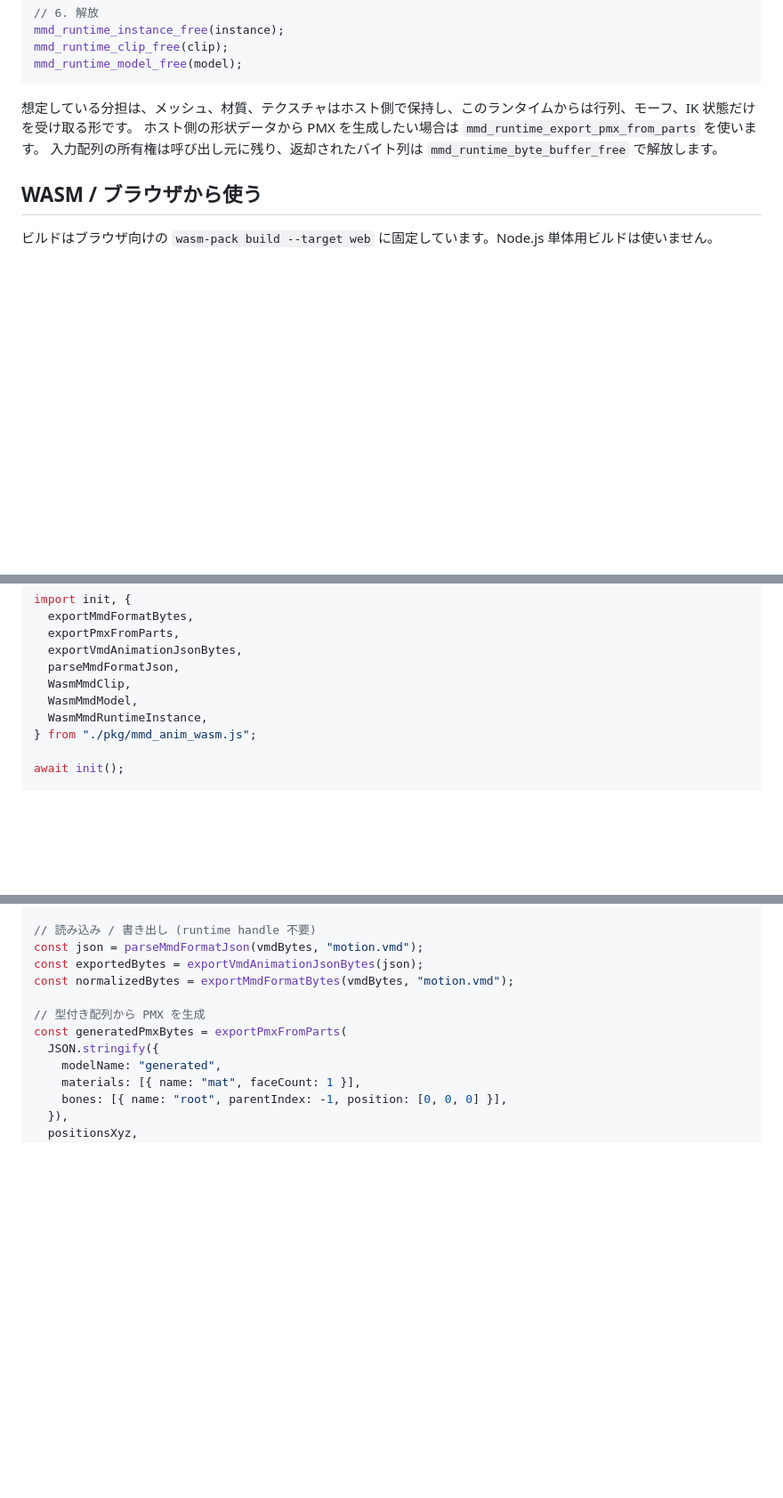
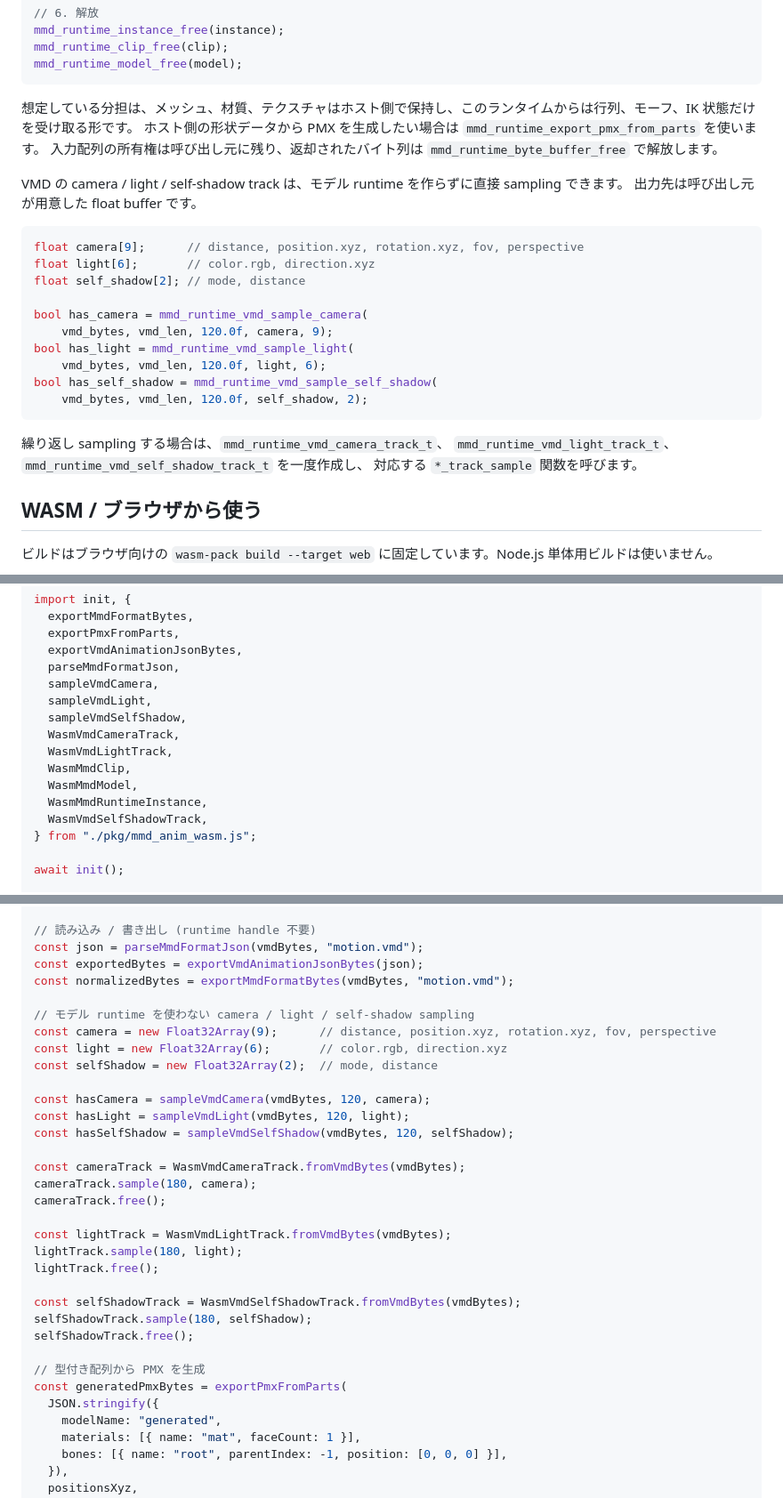
Before and after one commit to yohawing/mmd-anim, a Markdown page: docs/README.ja.md, 3 parts joined by grey strips. Shown at 89% size. Rendered like a GitHub page; blank space fills up the shorter version.

Commit message:
docs: update release notes and sampling APIs

````diff
--- a/docs/README.ja.md
+++ b/docs/README.ja.md
@@ -134,6 +133,26 @@ mmd_runtime_model_free(model);
 ホスト側の形状データから PMX を生成したい場合は `mmd_runtime_export_pmx_from_parts` を使います。
 入力配列の所有権は呼び出し元に残り、返却されたバイト列は `mmd_runtime_byte_buffer_free` で解放します。
 
+VMD の camera / light / self-shadow track は、モデル runtime を作らずに直接 sampling できます。
+出力先は呼び出し元が用意した float buffer です。
+
+```c
+float camera[9];      // distance, position.xyz, rotation.xyz, fov, perspective
+float light[6];       // color.rgb, direction.xyz
+float self_shadow[2]; // mode, distance
+
+bool has_camera = mmd_runtime_vmd_sample_camera(
+    vmd_bytes, vmd_len, 120.0f, camera, 9);
+bool has_light = mmd_runtime_vmd_sample_light(
+    vmd_bytes, vmd_len, 120.0f, light, 6);
+bool has_self_shadow = mmd_runtime_vmd_sample_self_shadow(
+    vmd_bytes, vmd_len, 120.0f, self_shadow, 2);
+```
+
+繰り返し sampling する場合は、`mmd_runtime_vmd_camera_track_t`、
+`mmd_runtime_vmd_light_track_t`、`mmd_runtime_vmd_self_shadow_track_t` を一度作成し、
+対応する `*_track_sample` 関数を呼びます。
+
 ## WASM / ブラウザから使う
 
 ビルドはブラウザ向けの `wasm-pack build --target web` に固定しています。Node.js 単体用ビルドは使いません。
@@ -151,9 +170,15 @@ import init, {
   exportPmxFromParts,
   exportVmdAnimationJsonBytes,
   parseMmdFormatJson,
+  sampleVmdCamera,
+  sampleVmdLight,
+  sampleVmdSelfShadow,
+  WasmVmdCameraTrack,
+  WasmVmdLightTrack,
   WasmMmdClip,
   WasmMmdModel,
   WasmMmdRuntimeInstance,
+  WasmVmdSelfShadowTrack,
 } from "./pkg/mmd_anim_wasm.js";
 
 await init();
@@ -176,6 +201,27 @@ model.free();
 const json = parseMmdFormatJson(vmdBytes, "motion.vmd");
 const exportedBytes = exportVmdAnimationJsonBytes(json);
 const normalizedBytes = exportMmdFormatBytes(vmdBytes, "motion.vmd");
+
+// モデル runtime を使わない camera / light / self-shadow sampling
+const camera = new Float32Array(9);      // distance, position.xyz, rotation.xyz, fov, perspective
+const light = new Float32Array(6);       // color.rgb, direction.xyz
+const selfShadow = new Float32Array(2);  // mode, distance
+
+const hasCamera = sampleVmdCamera(vmdBytes, 120, camera);
+const hasLight = sampleVmdLight(vmdBytes, 120, light);
+const hasSelfShadow = sampleVmdSelfShadow(vmdBytes, 120, selfShadow);
+
+const cameraTrack = WasmVmdCameraTrack.fromVmdBytes(vmdBytes);
+cameraTrack.sample(180, camera);
+cameraTrack.free();
+
+const lightTrack = WasmVmdLightTrack.fromVmdBytes(vmdBytes);
+lightTrack.sample(180, light);
+lightTrack.free();
+
+const selfShadowTrack = WasmVmdSelfShadowTrack.fromVmdBytes(vmdBytes);
+selfShadowTrack.sample(180, selfShadow);
+selfShadowTrack.free();
 
 // 型付き配列から PMX を生成
 const generatedPmxBytes = exportPmxFromParts(
````
Also changed, not shown: other parts of docs/README.ja.md (+1 -2 lines), CHANGELOG.md (+16 -5 lines), README.md (+49 -2 lines).
